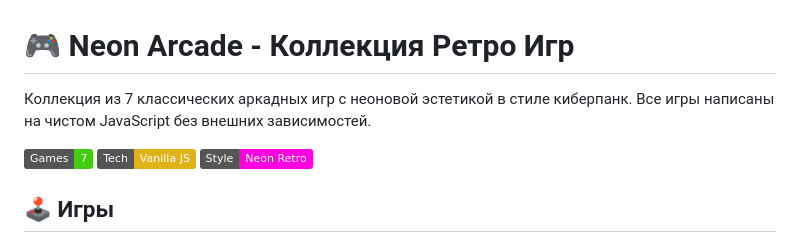
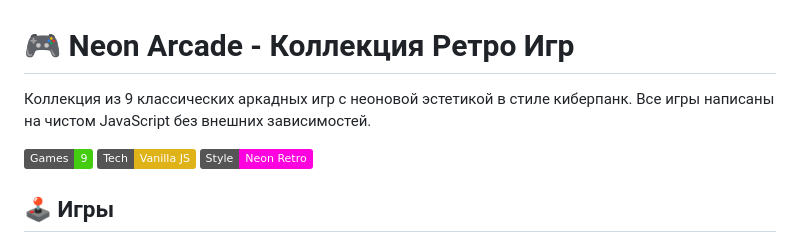
Before and after one commit to Asan1900/retro-neon-games, a Markdown page: README.md, the part around the change. GitHub-like rendering; badges without logos.

Commit message:
Additional information about new games

```diff
--- a/README.md
+++ b/README.md
@@ -1,8 +1,8 @@
 # 🎮 Neon Arcade - Коллекция Ретро Игр
 
-Коллекция из 7 классических аркадных игр с неоновой эстетикой в стиле киберпанк. Все игры написаны на чистом JavaScript без внешних зависимостей.
+Коллекция из 9 классических аркадных игр с неоновой эстетикой в стиле киберпанк. Все игры написаны на чистом JavaScript без внешних зависимостей.
 
-![Neon Arcade](https://img.shields.io/badge/Games-7-brightgreen) ![Tech](https://img.shields.io/badge/Tech-Vanilla_JS-yellow) ![Style](https://img.shields.io/badge/Style-Neon_Retro-ff00de)
+![Neon Arcade](https://img.shields.io/badge/Games-9-brightgreen) ![Tech](https://img.shields.io/badge/Tech-Vanilla_JS-yellow) ![Style](https://img.shields.io/badge/Style-Neon_Retro-ff00de)
 
 ## 🕹️ Игры
 
```
